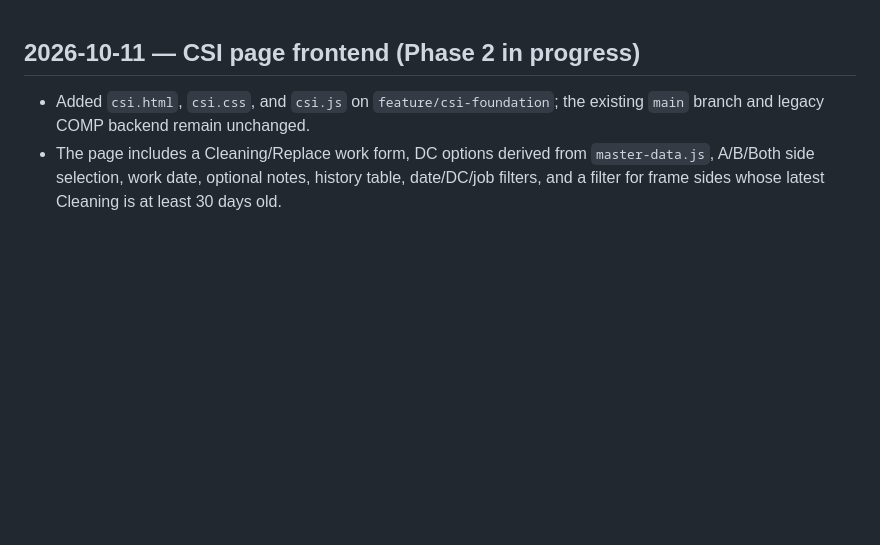
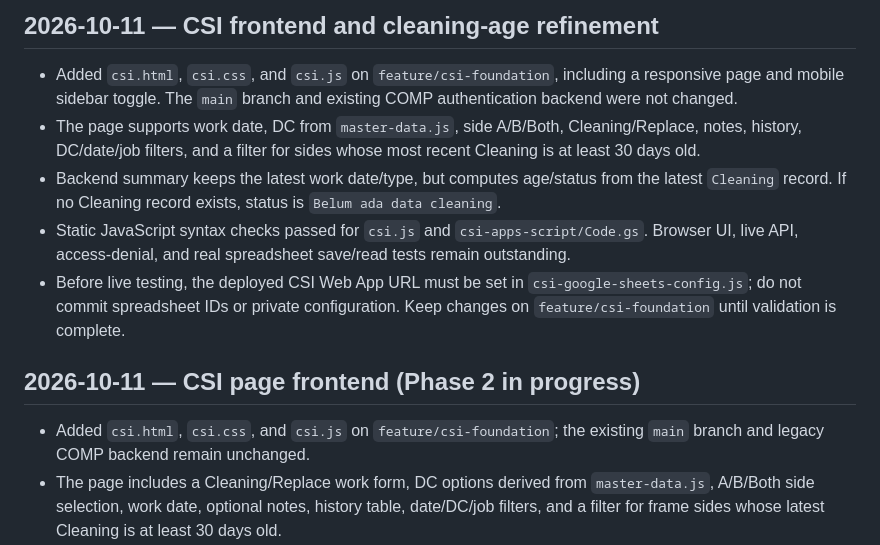
Before and after one commit to noxxadev/comp, a Markdown page: README.md, the part around the change. Drawn GitHub-style; blank space fills up the shorter version.

Commit message:
Update CSI frontend and cleaning-age roadmap

```diff
--- a/README.md
+++ b/README.md
@@ -1,3 +1,10 @@
+## 2026-10-11 — CSI frontend and cleaning-age refinement
+- Added `csi.html`, `csi.css`, and `csi.js` on `feature/csi-foundation`, including a responsive page and mobile sidebar toggle. The `main` branch and existing COMP authentication backend were not changed.
+- The page supports work date, DC from `master-data.js`, side A/B/Both, Cleaning/Replace, notes, history, DC/date/job filters, and a filter for sides whose most recent Cleaning is at least 30 days old.
+- Backend summary keeps the latest work date/type, but computes age/status from the latest `Cleaning` record. If no Cleaning record exists, status is `Belum ada data cleaning`.
+- Static JavaScript syntax checks passed for `csi.js` and `csi-apps-script/Code.gs`. Browser UI, live API, access-denial, and real spreadsheet save/read tests remain outstanding.
+- Before live testing, the deployed CSI Web App URL must be set in `csi-google-sheets-config.js`; do not commit spreadsheet IDs or private configuration. Keep changes on `feature/csi-foundation` until validation is complete.
+
 ## 2026-10-11 — CSI page frontend (Phase 2 in progress)
 - Added `csi.html`, `csi.css`, and `csi.js` on `feature/csi-foundation`; the existing `main` branch and legacy COMP backend remain unchanged.
 - The page includes a Cleaning/Replace work form, DC options derived from `master-data.js`, A/B/Both side selection, work date, optional notes, history table, date/DC/job filters, and a filter for frame sides whose latest Cleaning is at least 30 days old.
```
